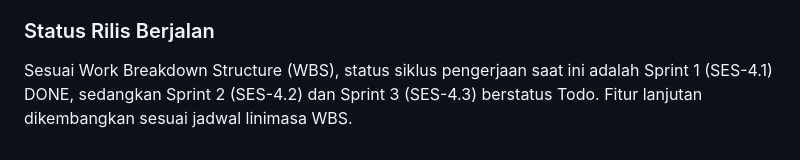
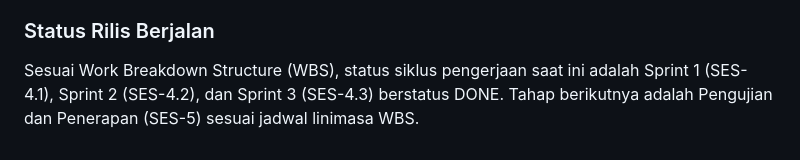
Before and after one commit to Febvn/Sesdian, a Markdown page: README.md, the part around the change. GitHub-like rendering.

Commit message:
docs: penyelarasan status sprint 3 dan penutupan issue

```diff
--- a/README.md
+++ b/README.md
@@ -92,4 +92,4 @@ Rincian linimasa Work Breakdown Structure (WBS), pembagian Sprint (M1 s/d M6), s
 - Sprint M6 (Penutupan Proyek): Sosialisasi kepada pengguna, penyusunan dokumentasi teknis akhir, dan penyerahan hasil pekerjaan.
 
 ### Status Rilis Berjalan
-Sesuai Work Breakdown Structure (WBS), status siklus pengerjaan saat ini adalah Sprint 1 (SES-4.1) DONE, sedangkan Sprint 2 (SES-4.2) dan Sprint 3 (SES-4.3) berstatus Todo. Fitur lanjutan dikembangkan sesuai jadwal linimasa WBS.
+Sesuai Work Breakdown Structure (WBS), status siklus pengerjaan saat ini adalah Sprint 1 (SES-4.1), Sprint 2 (SES-4.2), dan Sprint 3 (SES-4.3) berstatus DONE. Tahap berikutnya adalah Pengujian dan Penerapan (SES-5) sesuai jadwal linimasa WBS.
```
Also changed, not shown: docs/WBS-SPRINT.md (+7 -7 lines).
